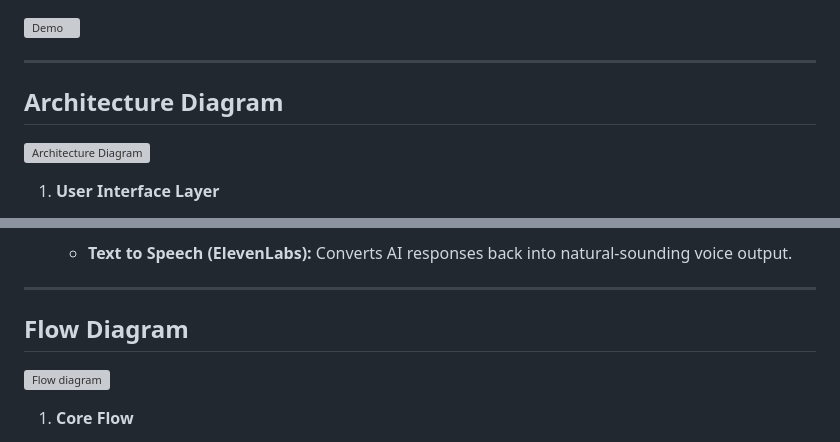
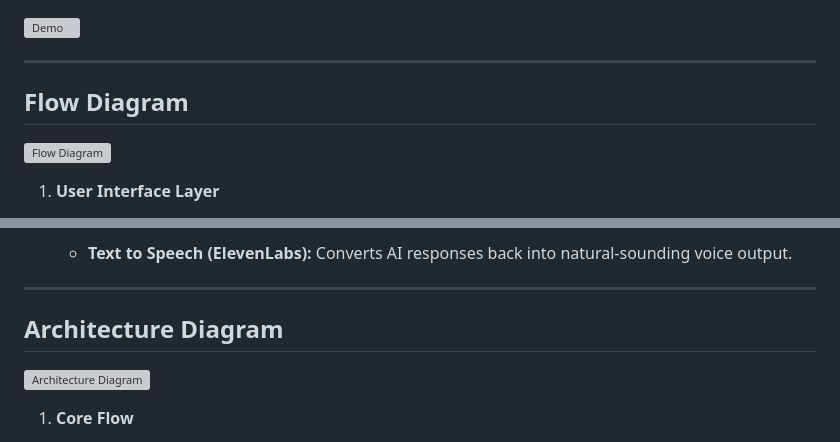
Before and after one commit to anu-007/omani-therapist, a Markdown page: README.md, 2 parts joined by grey strips. Rendered like a GitHub page; grey boxes are pictures that could not be loaded.

```diff
--- a/README.md
+++ b/README.md
@@ -11,8 +11,8 @@ The Omani Therapist is a voice-based mental health chatbot designed to provide c
 
 ---
 
-## Architecture Diagram
-![Architecture Diagram](https://github.com/user-attachments/assets/3874b979-01a2-4ff3-a48d-0e2df361058d)
+## Flow Diagram
+![Flow Diagram](https://github.com/user-attachments/assets/3874b979-01a2-4ff3-a48d-0e2df361058d)
 
 1.  **User Interface Layer**
     * **Voice Input:** This is the entry point where users interact with the system through voice commands.
@@ -44,8 +44,8 @@ The Omani Therapist is a voice-based mental health chatbot designed to provide c
 
 ---
 
-## Flow Diagram
-![Flow diagram](https://github.com/user-attachments/assets/cb29a0ee-99b8-4e00-b764-f4be943804e6)
+## Architecture Diagram
+![Architecture Diagram](https://github.com/user-attachments/assets/cb29a0ee-99b8-4e00-b764-f4be943804e6)
 
 1.  **Core Flow**
     * The user records an audio message in the browser and clicks `Stop Recording`.
```
